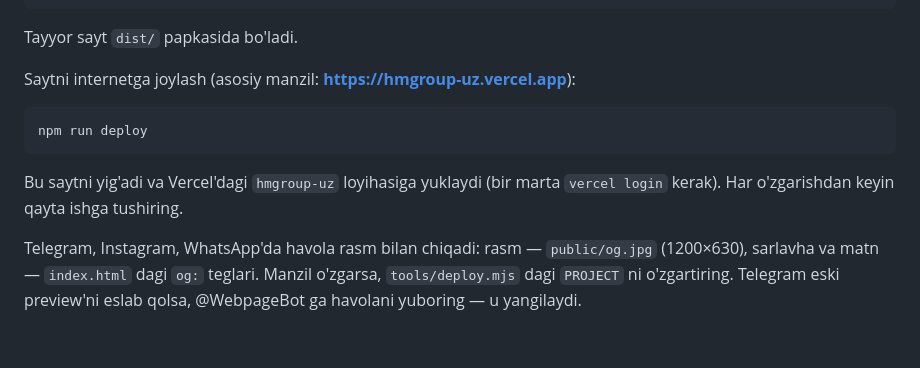
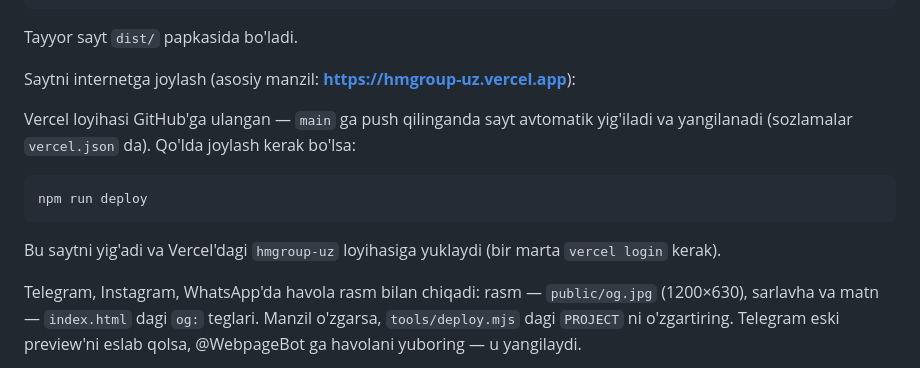
Before and after one commit to jtoxtasinov0-sys/HM-group, a Markdown page: README.md, the part around the change. GitHub-like rendering; blank space fills up the shorter version.

Commit message:
README: main ga push — Vercel'da avtomatik yangilanish
Co-Authored-By: Claude Opus 5.5 <noreply@anthropic.com>
Claude-Session: https://claude.ai/code/session_011KZRD6uc4NcUD65SBJrbAg

````diff
--- a/README.md
+++ b/README.md
@@ -36,12 +36,14 @@ Tayyor sayt `dist/` papkasida bo'ladi.
 
 Saytni internetga joylash (asosiy manzil: **https://hmgroup-uz.vercel.app**):
 
+Vercel loyihasi GitHub'ga ulangan — `main` ga push qilinganda sayt avtomatik yig'iladi va yangilanadi
+(sozlamalar `vercel.json` da). Qo'lda joylash kerak bo'lsa:
+
 ```bash
 npm run deploy
 ```
 
 Bu saytni yig'adi va Vercel'dagi `hmgroup-uz` loyihasiga yuklaydi (bir marta `vercel login` kerak).
-Har o'zgarishdan keyin qayta ishga tushiring.
 
 Telegram, Instagram, WhatsApp'da havola rasm bilan chiqadi: rasm — `public/og.jpg` (1200×630),
 sarlavha va matn — `index.html` dagi `og:` teglari. Manzil o'zgarsa, `tools/deploy.mjs` dagi `PROJECT` ni o'zgartiring.
````
